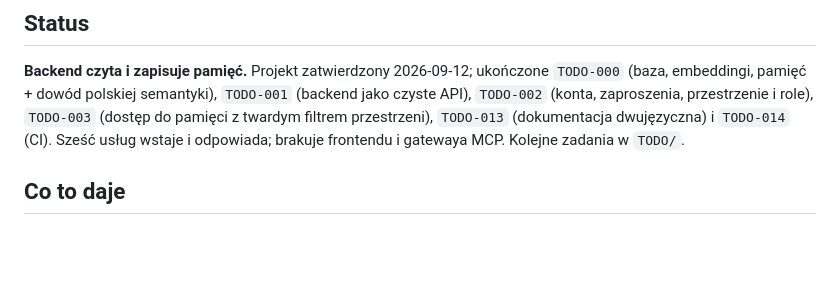
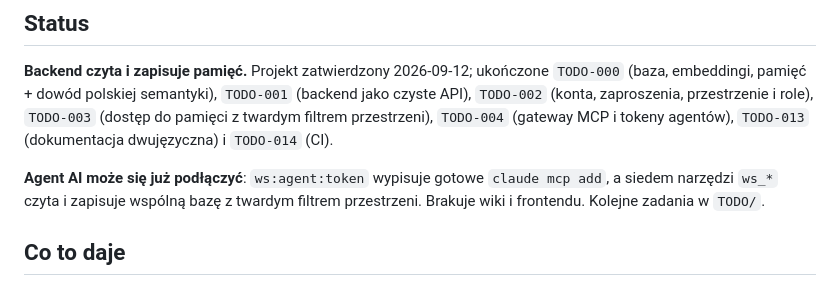
Before and after one commit to DragonKing026/WS_Memory, a Markdown page: README.md, the part around the change. Drawn GitHub-style; blank space fills up the shorter version.

```diff
--- a/README.md
+++ b/README.md
@@ -23,9 +23,13 @@ REST `/api` dla ludzi i MCP `/mcp` dla agentów.
 ukończone `TODO-000` (baza, embeddingi, pamięć + dowód polskiej semantyki),
 `TODO-001` (backend jako czyste API), `TODO-002` (konta, zaproszenia,
 przestrzenie i role), `TODO-003` (dostęp do pamięci z twardym filtrem
-przestrzeni), `TODO-013` (dokumentacja dwujęzyczna) i `TODO-014` (CI).
-Sześć usług wstaje i odpowiada; brakuje frontendu i gatewaya MCP.
-Kolejne zadania w `TODO/`.
+przestrzeni), `TODO-004` (gateway MCP i tokeny agentów), `TODO-013`
+(dokumentacja dwujęzyczna) i `TODO-014` (CI).
+
+**Agent AI może się już podłączyć**: `ws:agent:token` wypisuje gotowe
+`claude mcp add`, a siedem narzędzi `ws_*` czyta i zapisuje wspólną bazę
+z twardym filtrem przestrzeni. Brakuje wiki i frontendu. Kolejne zadania
+w `TODO/`.
 
 ## Co to daje
 
```
Also changed, not shown: README.en.md (+7 -4 lines), docs/01-architektura.md (+4 -2 lines).
